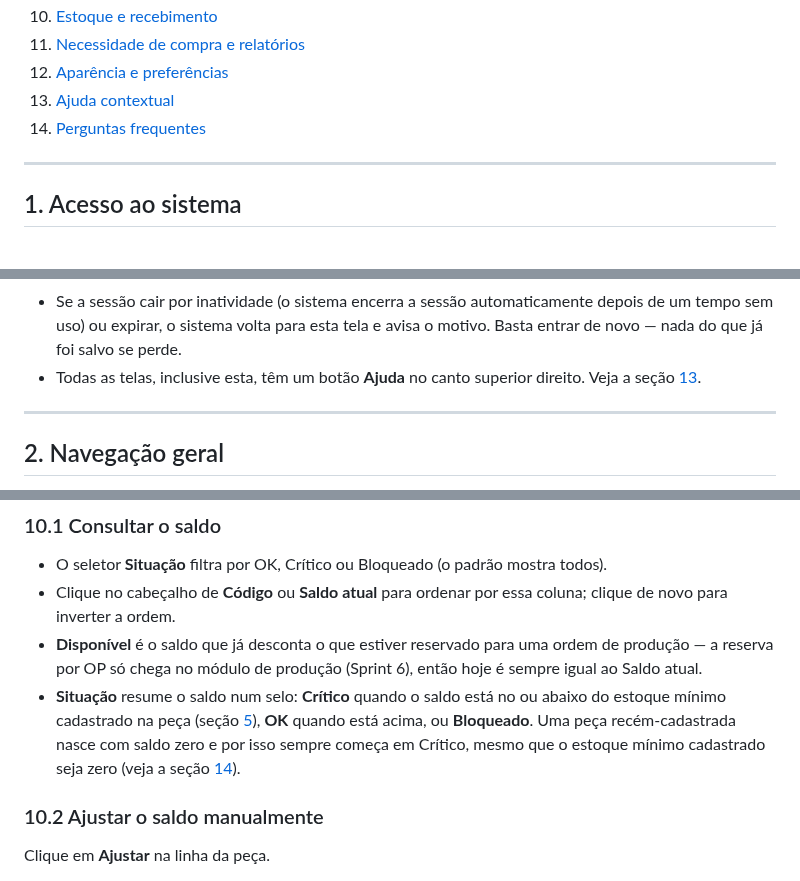
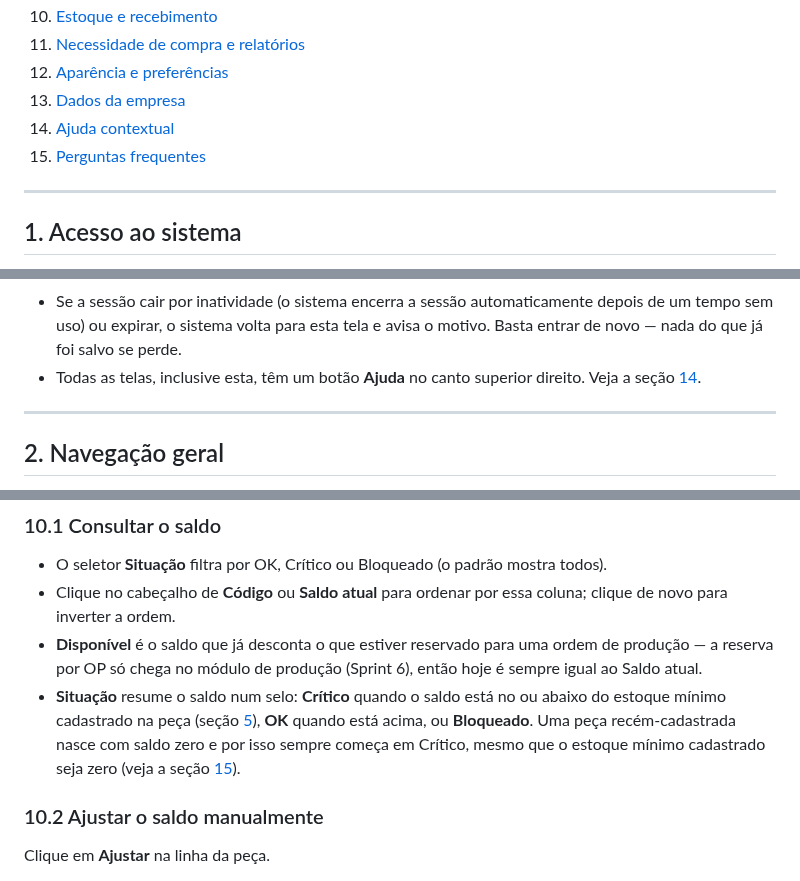
Before and after one commit to gustavoflandal/PCP-Lev, a Markdown page: docs/8_MANUAL_OPERACAO.md, 3 parts joined by grey strips. Rendered like a GitHub page.

```diff
--- a/docs/8_MANUAL_OPERACAO.md
+++ b/docs/8_MANUAL_OPERACAO.md
@@ -20,8 +20,9 @@
 10. [Estoque e recebimento](#10-estoque-e-recebimento)
 11. [Necessidade de compra e relatórios](#11-necessidade-de-compra-e-relatórios)
 12. [Aparência e preferências](#12-aparência-e-preferências)
-13. [Ajuda contextual](#13-ajuda-contextual)
-14. [Perguntas frequentes](#14-perguntas-frequentes)
+13. [Dados da empresa](#13-dados-da-empresa)
+14. [Ajuda contextual](#14-ajuda-contextual)
+15. [Perguntas frequentes](#15-perguntas-frequentes)
 
 ---
 
@@ -40,7 +41,7 @@ administrador.
   depois de um tempo sem uso) ou expirar, o sistema volta para esta tela e
   avisa o motivo. Basta entrar de novo — nada do que já foi salvo se perde.
 - Todas as telas, inclusive esta, têm um botão **Ajuda** no canto superior
-  direito. Veja a seção [13](#13-ajuda-contextual).
+  direito. Veja a seção [14](#14-ajuda-contextual).
 
 ---
 
@@ -357,7 +358,7 @@ O botão **Exportar CSV** baixa o saldo completo, sem filtro — veja a seção
   ou abaixo do estoque mínimo cadastrado na peça (seção [5](#5-partes-e-peças)),
   **OK** quando está acima, ou **Bloqueado**. Uma peça recém-cadastrada nasce
   com saldo zero e por isso sempre começa em Crítico, mesmo que o estoque
-  mínimo cadastrado seja zero (veja a seção [14](#14-perguntas-frequentes)).
+  mínimo cadastrado seja zero (veja a seção [15](#15-perguntas-frequentes)).
 
 ### 10.2 Ajustar o saldo manualmente
 
```
Also changed, not shown: other parts of docs/8_MANUAL_OPERACAO.md (+35 -2 lines), docs/screenshots/38-dados-empresa-formulario.png (added), docs/screenshots/39-dados-empresa-marca-no-login.png (added).
